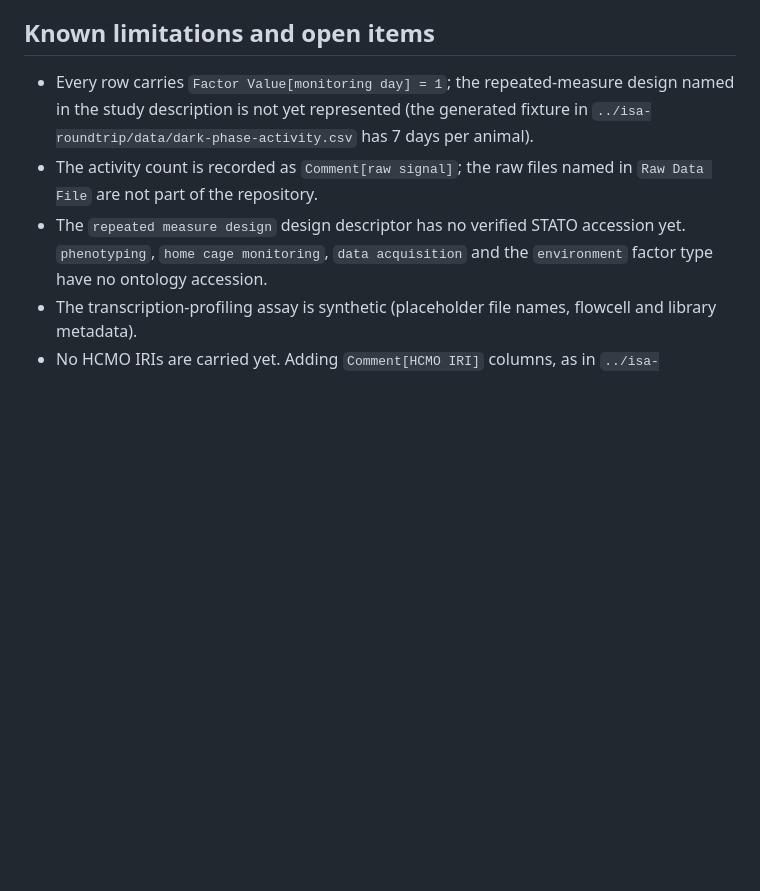
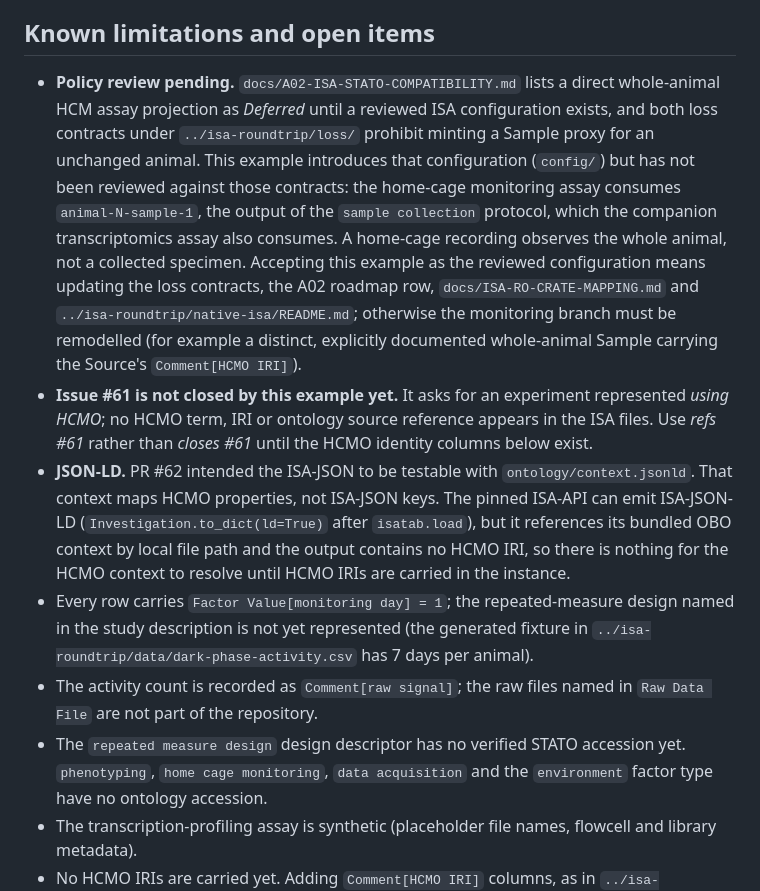
Before and after one commit to dhuzard/HCMO, a Markdown page: examples/isa-authoring/README.md, the part around the change. GitHub-like rendering; blank space fills up the shorter version.

Commit message:
Record the policy review pending on the ISA authoring example
Issue #61 asks for an experiment represented using HCMO and PR #62 says
the ISA-JSON should be testable with the JSON-LD context. Neither holds
yet: the ISA files carry no HCMO term or IRI, and the example's HCM
assay configuration is the whole-animal projection that the A02 roadmap
lists as deferred pending review against the loss contracts, which
prohibit a Sample proxy for an unchanged animal. The README now states
this, recommends "refs #61" instead of "closes #61", and notes what the
pinned ISA-API's ISA-JSON-LD export does and does not provide.

```diff
--- a/examples/isa-authoring/README.md
+++ b/examples/isa-authoring/README.md
@@ -53,6 +53,30 @@ assays, data files, characteristic accessions) with the committed file.
 
 ## Known limitations and open items
 
+- **Policy review pending.** `docs/A02-ISA-STATO-COMPATIBILITY.md` lists a
+  direct whole-animal HCM assay projection as *Deferred* until a reviewed ISA
+  configuration exists, and both loss contracts under
+  `../isa-roundtrip/loss/` prohibit minting a Sample proxy for an unchanged
+  animal. This example introduces that configuration (`config/`) but has not
+  been reviewed against those contracts: the home-cage monitoring assay
+  consumes `animal-N-sample-1`, the output of the `sample collection`
+  protocol, which the companion transcriptomics assay also consumes. A
+  home-cage recording observes the whole animal, not a collected specimen.
+  Accepting this example as the reviewed configuration means updating the
+  loss contracts, the A02 roadmap row, `docs/ISA-RO-CRATE-MAPPING.md` and
+  `../isa-roundtrip/native-isa/README.md`; otherwise the monitoring branch
+  must be remodelled (for example a distinct, explicitly documented
+  whole-animal Sample carrying the Source's `Comment[HCMO IRI]`).
+- **Issue #61 is not closed by this example yet.** It asks for an experiment
+  represented *using HCMO*; no HCMO term, IRI or ontology source reference
+  appears in the ISA files. Use *refs #61* rather than *closes #61* until the
+  HCMO identity columns below exist.
+- **JSON-LD.** PR #62 intended the ISA-JSON to be testable with
+  `ontology/context.jsonld`. That context maps HCMO properties, not ISA-JSON
+  keys. The pinned ISA-API can emit ISA-JSON-LD (`Investigation.to_dict(ld=True)`
+  after `isatab.load`), but it references its bundled OBO context by local
+  file path and the output contains no HCMO IRI, so there is nothing for the
+  HCMO context to resolve until HCMO IRIs are carried in the instance.
 - Every row carries `Factor Value[monitoring day] = 1`; the repeated-measure
   design named in the study description is not yet represented (the generated
   fixture in `../isa-roundtrip/data/dark-phase-activity.csv` has 7 days per
```
Also changed, not shown: CHANGELOG.md (+4 -0 lines).
